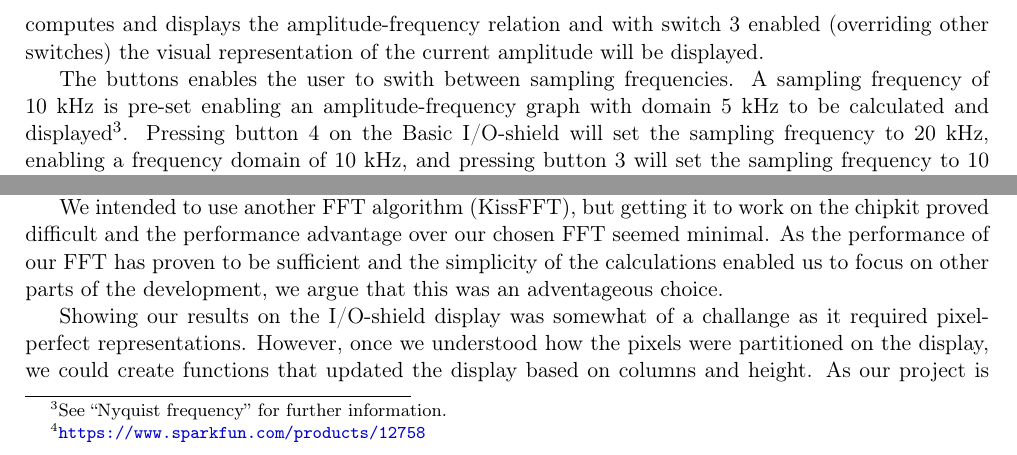
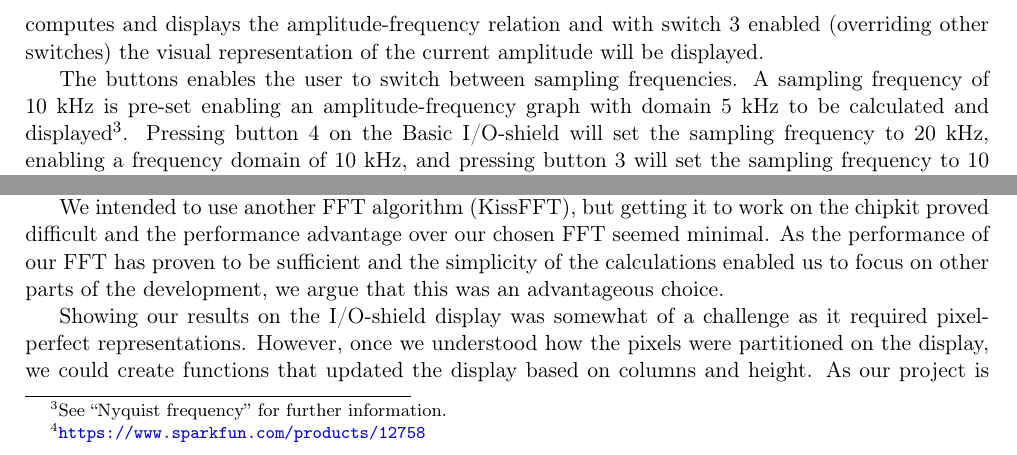
Before and after one commit to felbro/dtek-project, a LaTeX document (Final/julia-felix-final.tex): two parts of page 2 of 3, joined at a grey line, cut so that both start at the same text. Compiled offline with pdfLaTeX.

Commit message:
Fixed spelling errors

```diff
--- a/Final/julia-felix-final.tex
+++ b/Final/julia-felix-final.tex
@@ -74,7 +74,7 @@ taken from external sources. The project was developed on the chipKit uno32 boar
 
 The switches on the I/O shield enables us to switch between graphs. With no switches enabled, the chipKit computes and displays the amplitude-time relation, with switch 4 enabled, the chipKit computes and displays the amplitude-frequency relation and with switch 3 enabled (overriding other switches) the visual representation of the current amplitude will be displayed.
 
-The buttons enables the user to swith between sampling frequencies. A sampling frequency of 10 kHz is pre-set enabling an amplitude-frequency graph with domain 5 kHz to be calculated and displayed\footnote{See ``Nyquist frequency'' for further information.}. Pressing button 4 on the Basic I/O-shield will set the sampling frequency to 20 kHz, enabling a frequency domain of 10 kHz, and pressing button 3 will set the sampling frequency to 10 kHz once again.
+The buttons enables the user to switch between sampling frequencies. A sampling frequency of 10 kHz is pre-set enabling an amplitude-frequency graph with domain 5 kHz to be calculated and displayed\footnote{See ``Nyquist frequency'' for further information.}. Pressing button 4 on the Basic I/O-shield will set the sampling frequency to 20 kHz, enabling a frequency domain of 10 kHz, and pressing button 3 will set the sampling frequency to 10 kHz once again.
 
 
 
@@ -90,9 +90,9 @@ The work was divided in the following way: Julia focused on the I/O-shield devel
 
 Several challenges were faced during the development of both focus parts. Sampling the sound with automatic sampling at a set frequency requires both calculations of the sampling time in regards to the system clock rate as well as the handling of interrupts when sampling conversion is complete. Getting the hang of this took some time, but once completely understood, performing calculations on the result and changing sampling frequencies was relatively straightforward.
 
-We intended to use another FFT algorithm (KissFFT), but getting it to work on the chipkit proved difficult and the performance advantage over our chosen FFT seemed minimal. As the performance of our FFT has proven to be sufficient and the simplicity of the calculations enabled us to focus on other parts of the development, we argue that this was an adventageous choice.
+We intended to use another FFT algorithm (KissFFT), but getting it to work on the chipkit proved difficult and the performance advantage over our chosen FFT seemed minimal. As the performance of our FFT has proven to be sufficient and the simplicity of the calculations enabled us to focus on other parts of the development, we argue that this was an advantageous choice.
 
-Showing our results on the I/O-shield display was somewhat of a challange as it required pixel-perfect representations. However, once we understood how the pixels were partitioned on the display, we could create functions that updated the display based on columns and height. As our project is heavily dependant on the array-stored results from the audio sampling, this solution enabled us to connect our two development areas with ease.
+Showing our results on the I/O-shield display was somewhat of a challenge as it required pixel-perfect representations. However, once we understood how the pixels were partitioned on the display, we could create functions that updated the display based on columns and height. As our project is heavily dependant on the array-stored results from the audio sampling, this solution enabled us to connect our two development areas with ease.
 
 Overall, our project has taught us a lot about hardware interaction and analog-digital data handling. Some aspects that seemed easy to implement proved themselves to be rather difficult, while other aspects that looked hard were easy. Once certain steps had been taken in the development, for instance getting the sampling to work, moving on and creating new things came natural, for instance computing the amplitude-time relation.
 
```
Also changed, not shown: Final/julia-felix-final.pdf, 2 other files.
